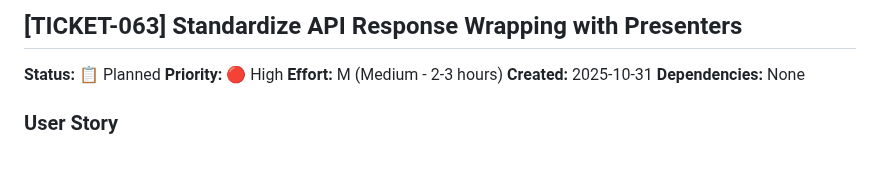
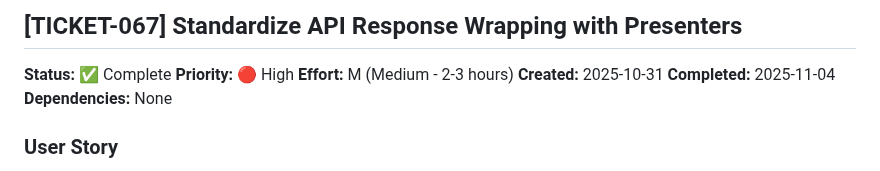
Before and after one commit to mlongerich/DonationTracker, a Markdown page: tickets/TICKET-067-standardize-presenter-responses.md, the part around the change. GitHub-like rendering.

```diff
--- a/tickets/TICKET-067-standardize-presenter-responses.md
+++ b/tickets/TICKET-067-standardize-presenter-responses.md
@@ -1,9 +1,10 @@
-## [TICKET-063] Standardize API Response Wrapping with Presenters
+## [TICKET-067] Standardize API Response Wrapping with Presenters
 
-**Status:** 📋 Planned
+**Status:** ✅ Complete
 **Priority:** 🔴 High
 **Effort:** M (Medium - 2-3 hours)
 **Created:** 2025-10-31
+**Completed:** 2025-11-04
 **Dependencies:** None
 
 ### User Story
```
Also changed, not shown: DonationTracking.md (+9 -1 lines), docs/FLAKY_TESTS.md (added, +60 -0 lines).
